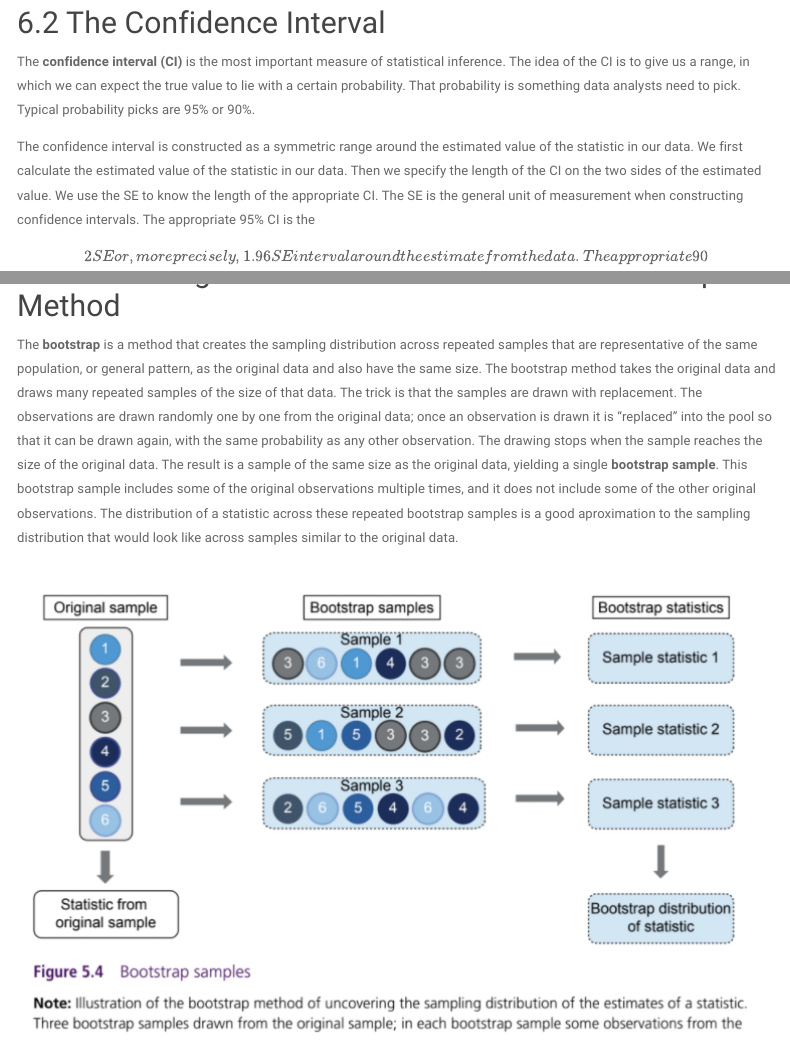
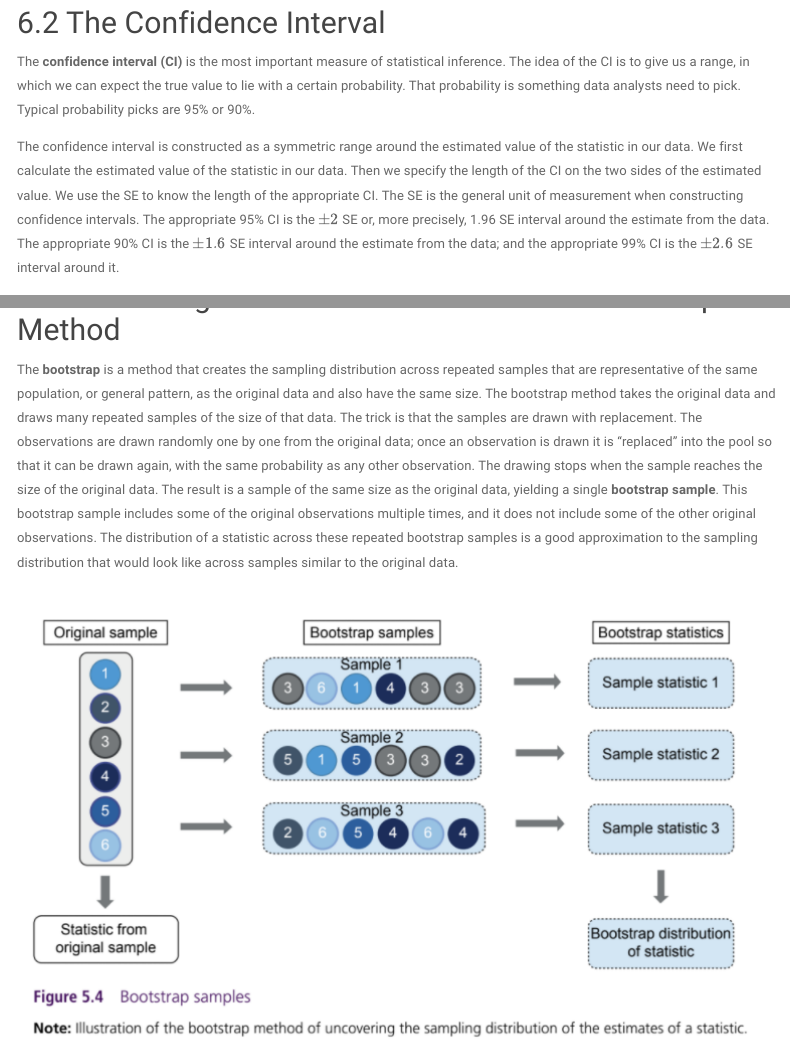
Before and after one commit to FernandoMillanVillalobos/dabep, an R Markdown document (analysis/main.Rmd): the page in a window 1100 px wide, from 15420 px down, and a second part further down, joined at a grey line. Rendered offline with R 4.5, knitr and Pandoc, with nearby package versions; code that draws random numbers runs with fixed seeds of ours; some code elsewhere in the file could not run offline; menus at the side of the page are left out; long lines of code are wrapped; common packages that the code uses without loading them are loaded.

Commit message:
New index.html: 2021-10-06 2

```diff
--- a/analysis/main.Rmd
+++ b/analysis/main.Rmd
@@ -1370,11 +1370,11 @@ janitor::tabyl(nobs_df$nobs_1000, sort = TRUE)
 
 The __confidence interval (CI)__ is the most important measure of statistical inference. The idea of the CI is to give us a range, in which we can expect the true value to lie with a certain probability. That probability is something data analysts need to pick. Typical probability picks are 95% or 90%.
 
-The confidence interval is constructed as a symmetric range around the estimated value of the statistic in our data. We first calculate the estimated value of the statistic in our data. Then we specify the length of the CI on the two sides of the estimated value. We use the SE to know the length of the appropriate CI. The SE is the general unit of measurement when constructing confidence intervals. The appropriate 95% CI is the $\pm$2 SE or, more precisely, 1.96 SE interval around the estimate from the data. The appropriate 90% CI is the $\pm$1.6 SE interval around the estimate from the data; and the appropriate 99% CI is the $\pm$2.6 SE interval around it.
+The confidence interval is constructed as a symmetric range around the estimated value of the statistic in our data. We first calculate the estimated value of the statistic in our data. Then we specify the length of the CI on the two sides of the estimated value. We use the SE to know the length of the appropriate CI. The SE is the general unit of measurement when constructing confidence intervals. The appropriate 95% CI is the $\pm2$ SE or, more precisely, 1.96 SE interval around the estimate from the data. The appropriate 90% CI is the $\pm1.6$ SE interval around the estimate from the data; and the appropriate 99% CI is the $\pm2.6$ SE interval around it.
 
 ## Estimating the Standard Error with the Bootstrap Method
 
-The __bootstrap__ is a method that creates the sampling distribution across repeated samples that are representative of the same population, or general pattern, as the original data and also have the same size. The bootstrap method takes the original data and draws many repeated samples of the size of that data. The trick is that the samples are drawn with replacement. The observations are drawn randomly one by one from the original data; once an observation is drawn it is "replaced" into the pool so that it can be drawn again, with the same probability as any other observation. The drawing stops when the sample reaches the size of the original data. The result is a sample of the same size as the original data, yielding a single __bootstrap sample__. This bootstrap sample includes some of the original observations multiple times, and it does not include some of the other original observations. The distribution of a statistic across these repeated bootstrap samples is a good aproximation to the sampling distribution that would look like across samples similar to the original data.
+The __bootstrap__ is a method that creates the sampling distribution across repeated samples that are representative of the same population, or general pattern, as the original data and also have the same size. The bootstrap method takes the original data and draws many repeated samples of the size of that data. The trick is that the samples are drawn with replacement. The observations are drawn randomly one by one from the original data; once an observation is drawn it is "replaced" into the pool so that it can be drawn again, with the same probability as any other observation. The drawing stops when the sample reaches the size of the original data. The result is a sample of the same size as the original data, yielding a single __bootstrap sample__. This bootstrap sample includes some of the original observations multiple times, and it does not include some of the other original observations. The distribution of a statistic across these repeated bootstrap samples is a good approximation to the sampling distribution that would look like across samples similar to the original data.
 
 ![Bootstrap samples](input/bootstrap.png)
 The bootstrap method works if the variable we consider is independent across observations. By sampling observations one by one and then replacing them into the pool to be possibly drawn again, we destroy the before-after relationships in the original data. That is not a problem if there is no relationship across observations, which is true in most cross-sectional data.
```
Also changed, not shown: index.html, 1 other file.
